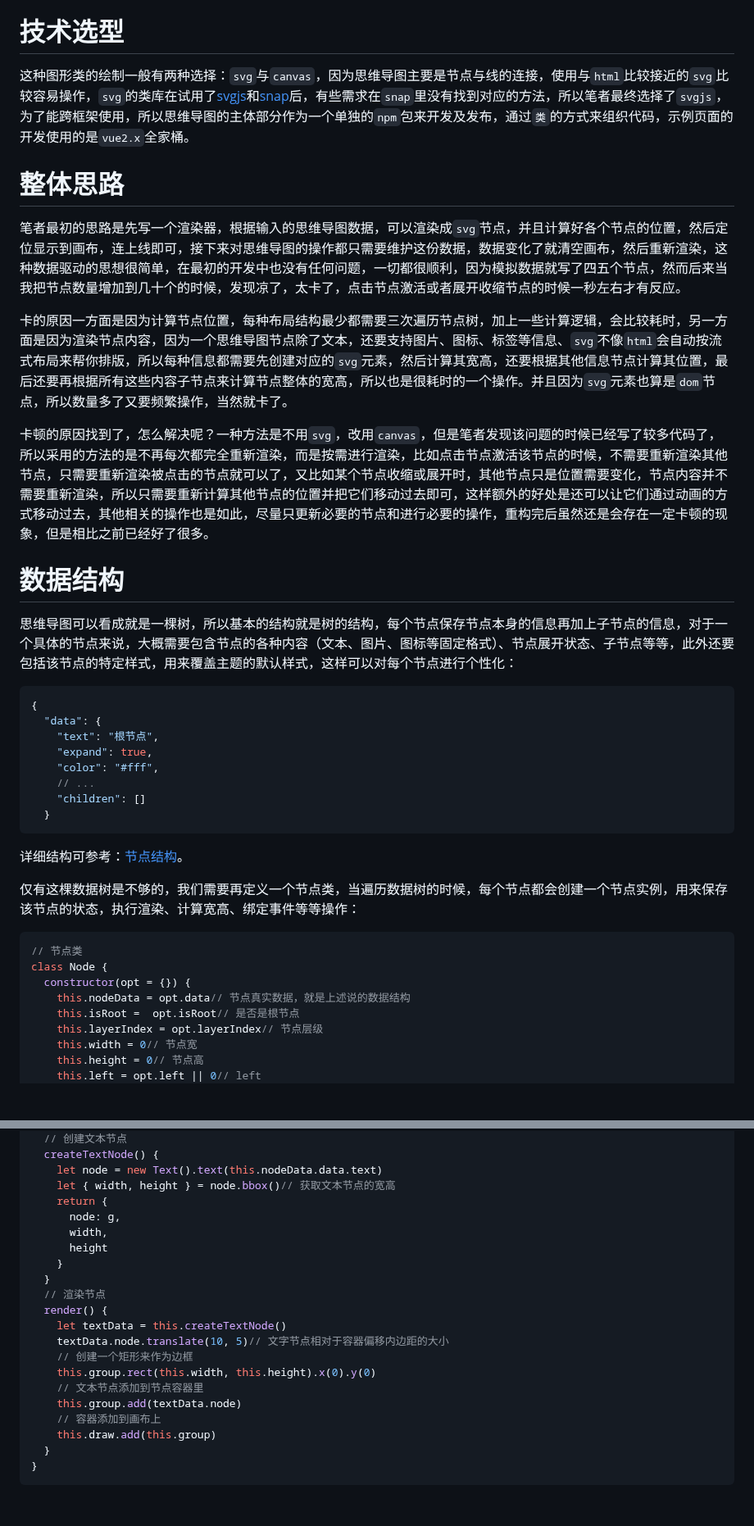
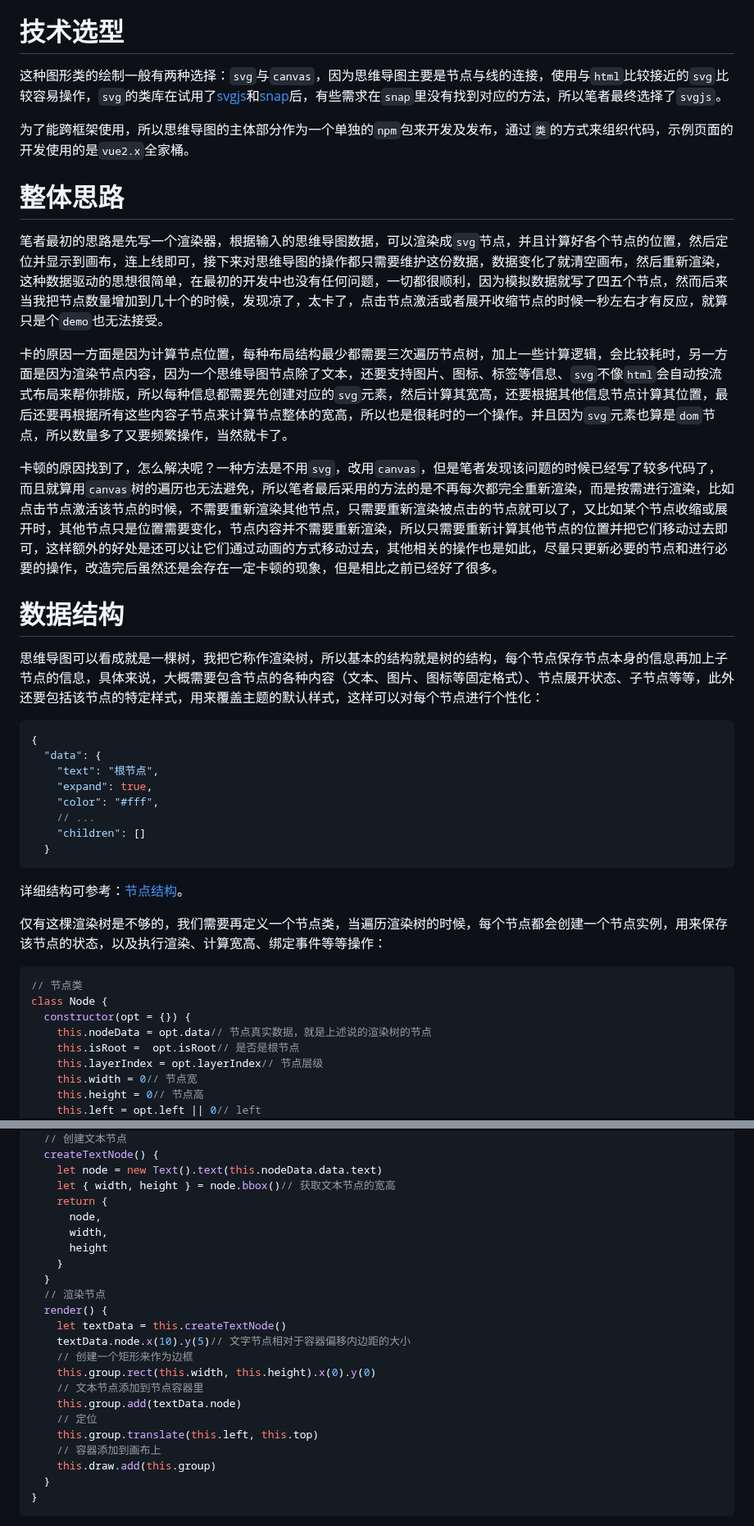
Before and after one commit to wanglin2/mind-map, a Markdown page: docs/web思维导图实现的技术点分析.md, 2 parts joined by grey strips. Shown at 82% size. Drawn GitHub-style; blank space fills up the shorter version.

````diff
--- a/docs/web思维导图实现的技术点分析.md
+++ b/docs/web思维导图实现的技术点分析.md
@@ -14,23 +14,25 @@
 
 # 技术选型
 
-这种图形类的绘制一般有两种选择：`svg`与`canvas`，因为思维导图主要是节点与线的连接，使用与`html`比较接近的`svg`比较容易操作，`svg`的类库在试用了[svgjs](https://svgjs.dev/docs/3.0/)和[snap](http://snapsvg.io/)后，有些需求在`snap`里没有找到对应的方法，所以笔者最终选择了`svgjs`，为了能跨框架使用，所以思维导图的主体部分作为一个单独的`npm`包来开发及发布，通过`类`的方式来组织代码，示例页面的开发使用的是`vue2.x`全家桶。
+这种图形类的绘制一般有两种选择：`svg`与`canvas`，因为思维导图主要是节点与线的连接，使用与`html`比较接近的`svg`比较容易操作，`svg`的类库在试用了[svgjs](https://svgjs.dev/docs/3.0/)和[snap](http://snapsvg.io/)后，有些需求在`snap`里没有找到对应的方法，所以笔者最终选择了`svgjs`。
+
+为了能跨框架使用，所以思维导图的主体部分作为一个单独的`npm`包来开发及发布，通过`类`的方式来组织代码，示例页面的开发使用的是`vue2.x`全家桶。
 
 
 
 # 整体思路
 
-笔者最初的思路是先写一个渲染器，根据输入的思维导图数据，可以渲染成`svg`节点，并且计算好各个节点的位置，然后定位显示到画布，连上线即可，接下来对思维导图的操作都只需要维护这份数据，数据变化了就清空画布，然后重新渲染，这种数据驱动的思想很简单，在最初的开发中也没有任何问题，一切都很顺利，因为模拟数据就写了四五个节点，然而后来当我把节点数量增加到几十个的时候，发现凉了，太卡了，点击节点激活或者展开收缩节点的时候一秒左右才有反应。
+笔者最初的思路是先写一个渲染器，根据输入的思维导图数据，可以渲染成`svg`节点，并且计算好各个节点的位置，然后定位并显示到画布，连上线即可，接下来对思维导图的操作都只需要维护这份数据，数据变化了就清空画布，然后重新渲染，这种数据驱动的思想很简单，在最初的开发中也没有任何问题，一切都很顺利，因为模拟数据就写了四五个节点，然而后来当我把节点数量增加到几十个的时候，发现凉了，太卡了，点击节点激活或者展开收缩节点的时候一秒左右才有反应，就算只是个`demo`也无法接受。
 
 卡的原因一方面是因为计算节点位置，每种布局结构最少都需要三次遍历节点树，加上一些计算逻辑，会比较耗时，另一方面是因为渲染节点内容，因为一个思维导图节点除了文本，还要支持图片、图标、标签等信息、`svg`不像`html`会自动按流式布局来帮你排版，所以每种信息都需要先创建对应的`svg`元素，然后计算其宽高，还要根据其他信息节点计算其位置，最后还要再根据所有这些内容子节点来计算节点整体的宽高，所以也是很耗时的一个操作。并且因为`svg`元素也算是`dom`节点，所以数量多了又要频繁操作，当然就卡了。
 
-卡顿的原因找到了，怎么解决呢？一种方法是不用`svg`，改用`canvas`，但是笔者发现该问题的时候已经写了较多代码了，所以采用的方法的是不再每次都完全重新渲染，而是按需进行渲染，比如点击节点激活该节点的时候，不需要重新渲染其他节点，只需要重新渲染被点击的节点就可以了，又比如某个节点收缩或展开时，其他节点只是位置需要变化，节点内容并不需要重新渲染，所以只需要重新计算其他节点的位置并把它们移动过去即可，这样额外的好处是还可以让它们通过动画的方式移动过去，其他相关的操作也是如此，尽量只更新必要的节点和进行必要的操作，重构完后虽然还是会存在一定卡顿的现象，但是相比之前已经好了很多。
+卡顿的原因找到了，怎么解决呢？一种方法是不用`svg`，改用`canvas`，但是笔者发现该问题的时候已经写了较多代码了，而且就算用`canvas`树的遍历也无法避免，所以笔者最后采用的方法的是不再每次都完全重新渲染，而是按需进行渲染，比如点击节点激活该节点的时候，不需要重新渲染其他节点，只需要重新渲染被点击的节点就可以了，又比如某个节点收缩或展开时，其他节点只是位置需要变化，节点内容并不需要重新渲染，所以只需要重新计算其他节点的位置并把它们移动过去即可，这样额外的好处是还可以让它们通过动画的方式移动过去，其他相关的操作也是如此，尽量只更新必要的节点和进行必要的操作，改造完后虽然还是会存在一定卡顿的现象，但是相比之前已经好了很多。
 
 
 
 # 数据结构
 
-思维导图可以看成就是一棵树，所以基本的结构就是树的结构，每个节点保存节点本身的信息再加上子节点的信息，对于一个具体的节点来说，大概需要包含节点的各种内容（文本、图片、图标等固定格式）、节点展开状态、子节点等等，此外还要包括该节点的特定样式，用来覆盖主题的默认样式，这样可以对每个节点进行个性化：
+思维导图可以看成就是一棵树，我把它称作渲染树，所以基本的结构就是树的结构，每个节点保存节点本身的信息再加上子节点的信息，具体来说，大概需要包含节点的各种内容（文本、图片、图标等固定格式）、节点展开状态、子节点等等，此外还要包括该节点的特定样式，用来覆盖主题的默认样式，这样可以对每个节点进行个性化：
 
 ```json
 {
@@ -45,13 +47,13 @@
 
 详细结构可参考：[节点结构](https://github.com/wanglin2/mind-map/blob/main/simple-mind-map/example/exampleData.js)。
 
-仅有这棵数据树是不够的，我们需要再定义一个节点类，当遍历数据树的时候，每个节点都会创建一个节点实例，用来保存该节点的状态，执行渲染、计算宽高、绑定事件等等操作：
+仅有这棵渲染树是不够的，我们需要再定义一个节点类，当遍历渲染树的时候，每个节点都会创建一个节点实例，用来保存该节点的状态，以及执行渲染、计算宽高、绑定事件等等操作：
 
 ```js
 // 节点类
 class Node {
   constructor(opt = {}) {
-    this.nodeData = opt.data// 节点真实数据，就是上述说的数据结构
+    this.nodeData = opt.data// 节点真实数据，就是上述说的渲染树的节点
     this.isRoot =  opt.isRoot// 是否是根节点
     this.layerIndex = opt.layerIndex// 节点层级
     this.width = 0// 节点宽
@@ -93,7 +95,7 @@ class Node {
     let node = new Text().text(this.nodeData.data.text)
     let { width, height } = node.bbox()// 获取文本节点的宽高
     return {
-      node: g,
+      node,
       width,
       height
     }
@@ -101,11 +103,13 @@ class Node {
   // 渲染节点
   render() {
     let textData = this.createTextNode()
-    textData.node.translate(10, 5)// 文字节点相对于容器偏移内边距的大小
+    textData.node.x(10).y(5)// 文字节点相对于容器偏移内边距的大小
     // 创建一个矩形来作为边框
     this.group.rect(this.width, this.height).x(0).y(0)
     // 文本节点添加到节点容器里
     this.group.add(textData.node)
+    // 定位
+    this.group.translate(this.left, this.top)
     // 容器添加到画布上
     this.draw.add(this.group)
   }
````
Also changed, not shown: other parts of docs/web思维导图实现的技术点分析.md (+163 -62 lines), docs/assets/1.gif (added), 1 other file.
